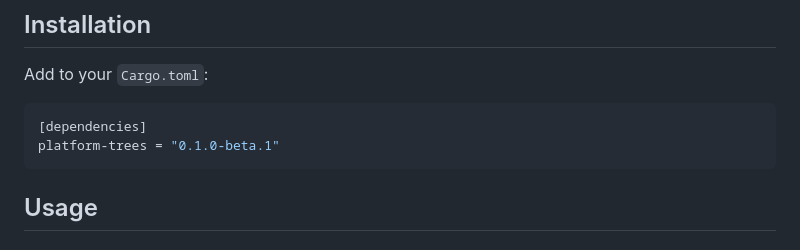
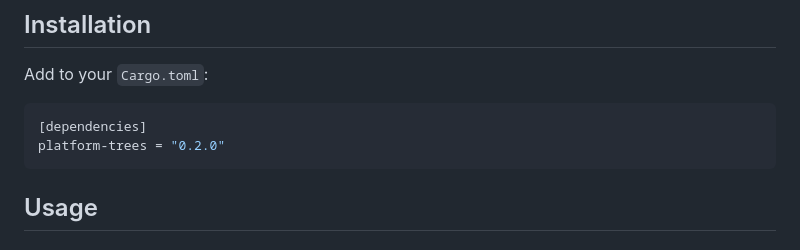
Before and after one commit to linksplatform/trees-rs, a Markdown page: README.md, the part around the change. GitHub-like rendering.

Commit message:
docs: fix README installation version 0.1.0-beta.1 → 0.2.0
Co-Authored-By: Claude Opus 4.6 <noreply@anthropic.com>

````diff
--- a/README.md
+++ b/README.md
@@ -40,7 +40,7 @@ Add to your `Cargo.toml`:
 
 ```toml
 [dependencies]
-platform-trees = "0.1.0-beta.1"
+platform-trees = "0.2.0"
 ```
 
 ## Usage
````
